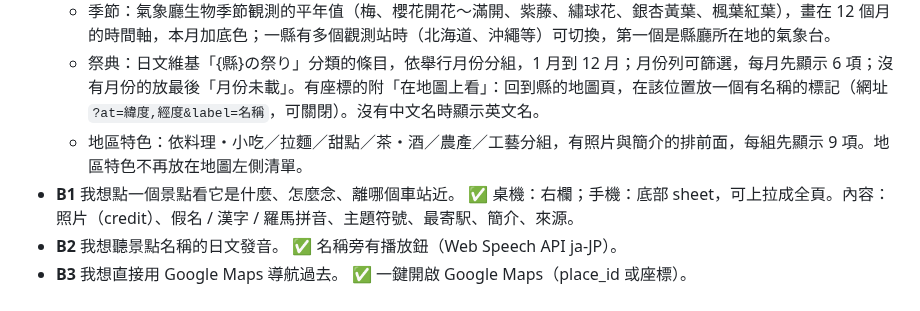
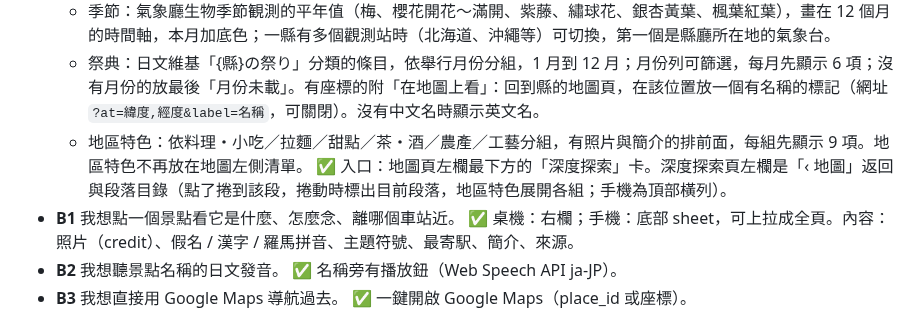
Before and after one commit to yo02741/hitomeguri, a Markdown page: UX-FLOW.md, the part around the change. GitHub-like rendering.

```diff
--- a/UX-FLOW.md
+++ b/UX-FLOW.md
@@ -212,6 +212,7 @@ users/{uid}/find_images/{findId}                 // 截圖原圖（同 id，打
   - 季節：氣象廳生物季節観測的平年值（梅、櫻花開花～滿開、紫藤、繡球花、銀杏黃葉、楓葉紅葉），畫在 12 個月的時間軸，本月加底色；一縣有多個觀測站時（北海道、沖繩等）可切換，第一個是縣廳所在地的氣象台。
   - 祭典：日文維基「{縣}の祭り」分類的條目，依舉行月份分組，1 月到 12 月；月份列可篩選，每月先顯示 6 項；沒有月份的放最後「月份未載」。有座標的附「在地圖上看」：回到縣的地圖頁，在該位置放一個有名稱的標記（網址 `?at=緯度,經度&label=名稱`，可關閉）。沒有中文名時顯示英文名。
   - 地區特色：依料理・小吃／拉麵／甜點／茶・酒／農產／工藝分組，有照片與簡介的排前面，每組先顯示 9 項。地區特色不再放在地圖左側清單。
+  ✅ 入口：地圖頁左欄最下方的「深度探索」卡。深度探索頁左欄是「‹ 地圖」返回與段落目錄（點了捲到該段，捲動時標出目前段落，地區特色展開各組；手機為頂部橫列）。
 - **B1** 我想點一個景點看它是什麼、怎麼念、離哪個車站近。
   ✅ 桌機：右欄；手機：底部 sheet，可上拉成全頁。內容：照片（credit）、假名 / 漢字 / 羅馬拼音、主題符號、最寄駅、簡介、來源。
 - **B2** 我想聽景點名稱的日文發音。
```
Also changed, not shown: DESIGN.md (+2 -3 lines), docs/screenshots/地圖頁-地區切換.png (deleted), docs/screenshots/地圖頁-深度探索入口.png (added), docs/screenshots/深度探索頁-地區切換.png (deleted), docs/screenshots/深度探索頁-段落目錄.png (added), 4 other files.
